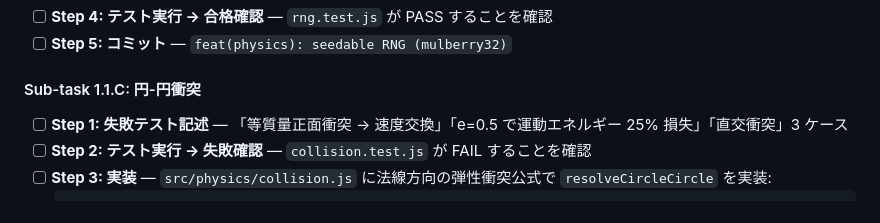
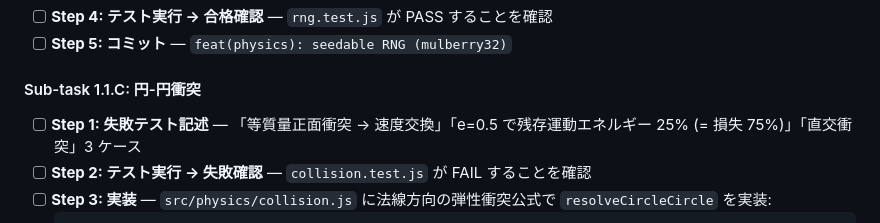
Before and after one commit to Fujiwo/Shos.NewPuzzle, a Markdown page: Plans/PhysicalOhajiki.開発計画.md, the part around the change. Rendered like a GitHub page.

Commit message:
docs(plan): correct M1.1.C test description (KE retention vs loss)

````diff
--- a/Plans/PhysicalOhajiki.開発計画.md
+++ b/Plans/PhysicalOhajiki.開発計画.md
@@ -373,7 +373,7 @@ export type ShotInput = { ballIndex: number, vx: number, vy: number };
 
 #### Sub-task 1.1.C: 円-円衝突
 
-- [ ] **Step 1: 失敗テスト記述** — 「等質量正面衝突 → 速度交換」「e=0.5 で運動エネルギー 25% 損失」「直交衝突」3 ケース
+- [ ] **Step 1: 失敗テスト記述** — 「等質量正面衝突 → 速度交換」「e=0.5 で残存運動エネルギー 25% (= 損失 75%)」「直交衝突」3 ケース
 - [ ] **Step 2: テスト実行 → 失敗確認** — `collision.test.js` が FAIL することを確認
 - [ ] **Step 3: 実装** — `src/physics/collision.js` に法線方向の弾性衝突公式で `resolveCircleCircle` を実装:
   ```js
````
